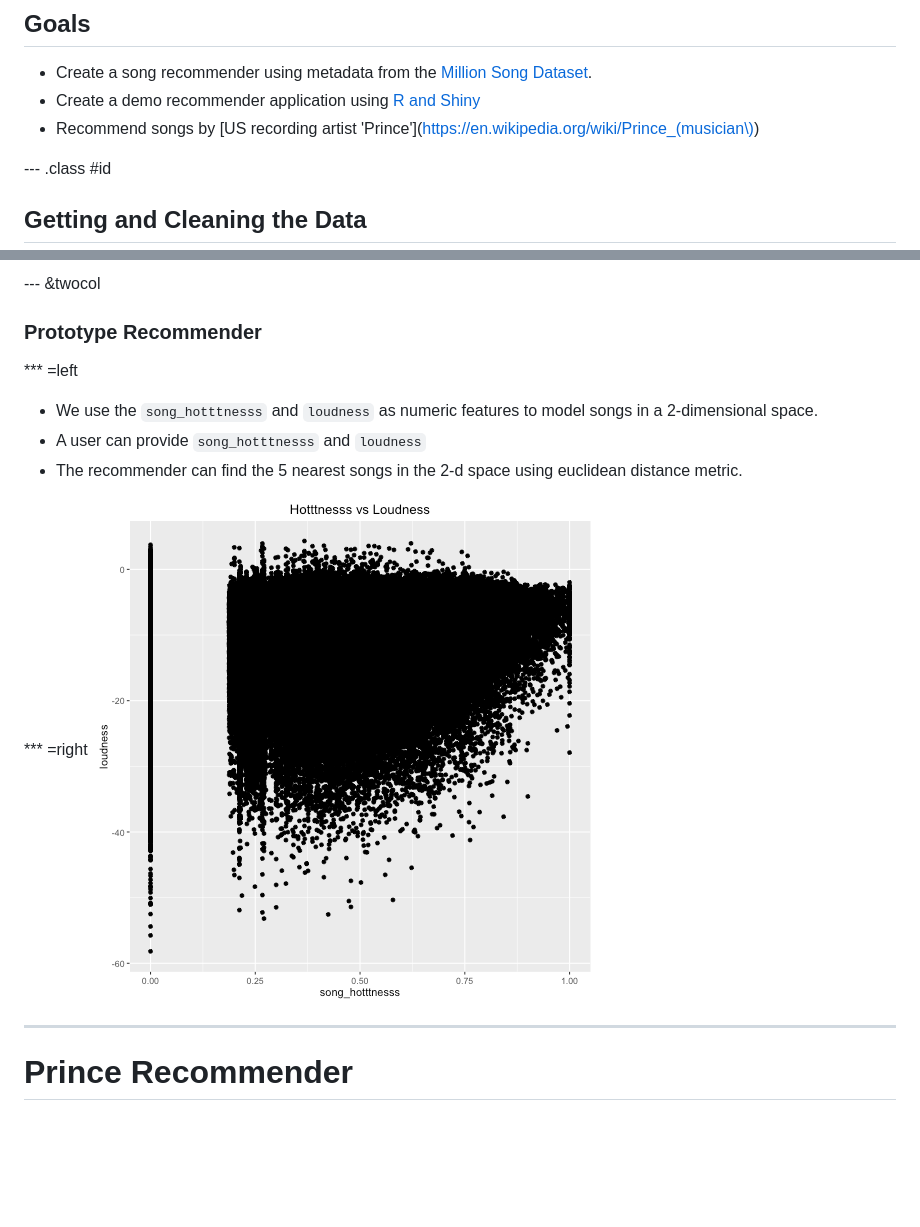
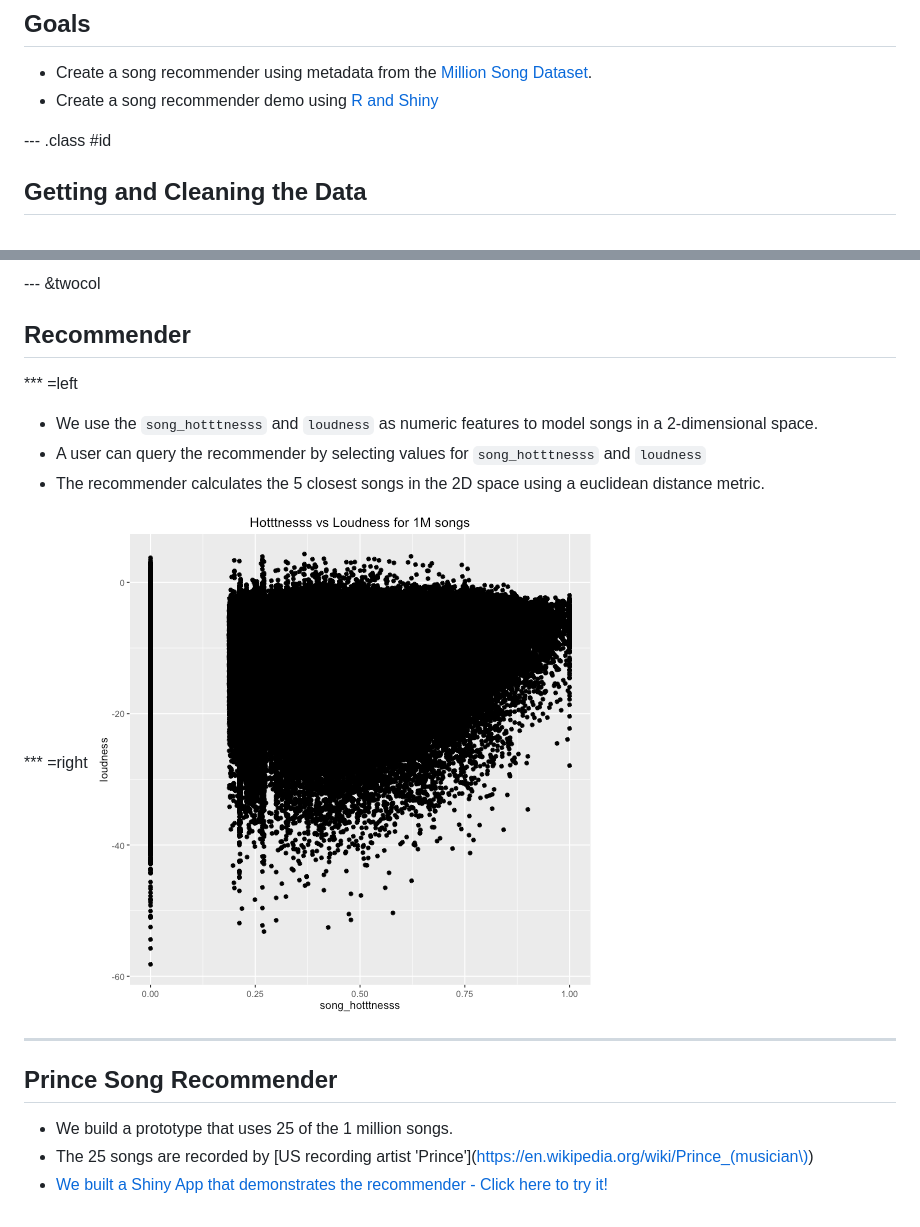
Before and after one commit to telvis07/data_products_peer_review_slides, a Markdown page: index.md, 2 parts joined by grey strips. Rendered like a GitHub page; pictures changed too: assets/fig/unnamed-chunk-5-1.png; blank space fills up the shorter version.

Commit message:
5 slides

```diff
--- a/index.md
+++ b/index.md
@@ -14,8 +14,7 @@ knit        : slidify::knit2slides
 ## Goals
 
 - Create a song recommender using metadata from the [Million Song Dataset](http://labrosa.ee.columbia.edu/millionsong/).
-- Create a demo recommender application using [R and Shiny](http://shiny.rstudio.com/)
-- Recommend songs by [US recording artist 'Prince'](https://en.wikipedia.org/wiki/Prince_(musician\))
+- Create a song recommender demo using [R and Shiny](http://shiny.rstudio.com/)
 
 --- .class #id
 
@@ -61,16 +60,21 @@ names(df)
 
 --- &twocol
 
-### Prototype Recommender
+## Recommender
 
 *** =left
 
 - We use the `song_hotttnesss` and `loudness` as numeric features to model songs in a 2-dimensional space.
-- A user can provide `song_hotttnesss` and `loudness`
-- The recommender can find the 5 nearest songs in the 2-d space using euclidean distance metric.
+- A user can query the recommender by selecting values for `song_hotttnesss` and `loudness`
+- The recommender calculates the 5 closest songs in the 2D space using a euclidean distance metric.
 
 *** =right
 ![plot of chunk unnamed-chunk-5](assets/fig/unnamed-chunk-5-1.png)
 
 ---
-# Prince Recommender
+
+##  Prince Song Recommender
+
+- We build a prototype that uses 25 of the 1 million songs.
+- The 25 songs are recorded by [US recording artist 'Prince'](https://en.wikipedia.org/wiki/Prince_(musician\))
+- [We built a Shiny App that demonstrates the recommender - Click here to try it!](https://technicalelvis.shinyapps.io/example_2/)
```
Also changed, not shown: 3 other files.
